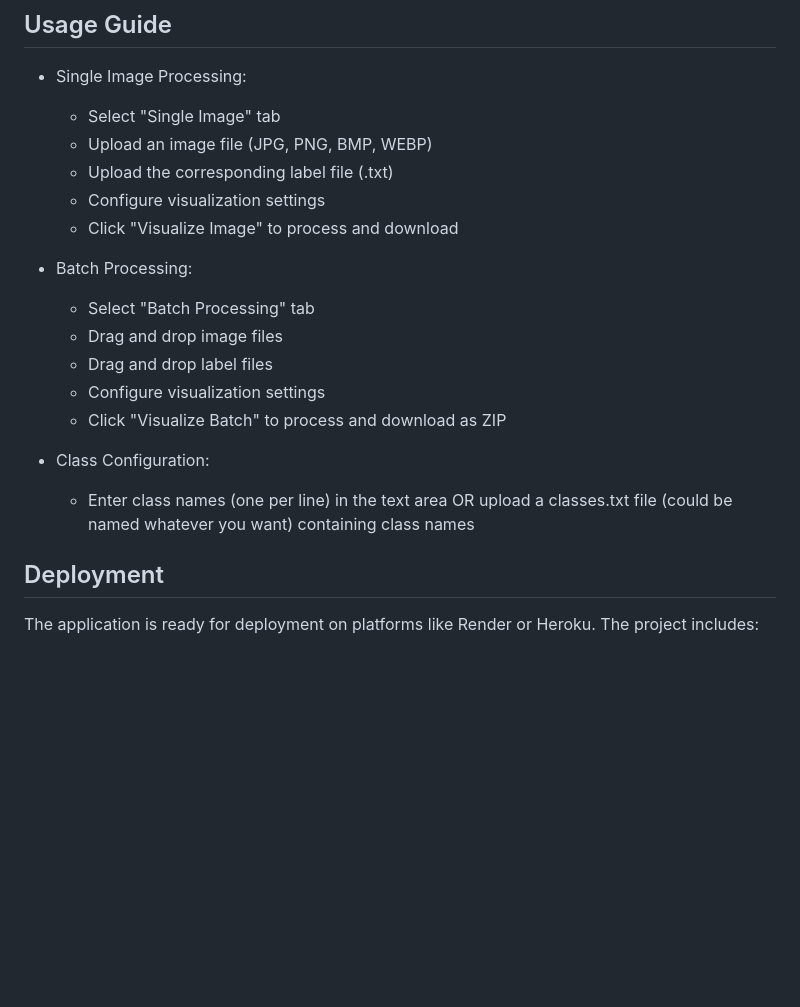
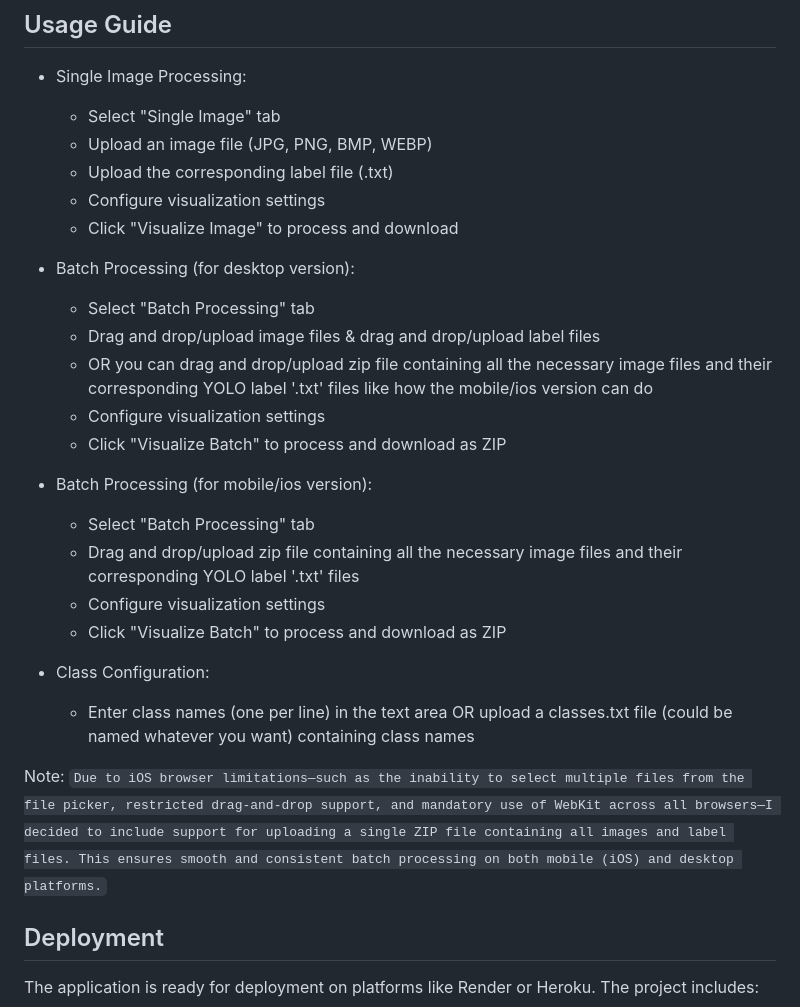
Before and after one commit to johnnietse/boundingBoxVisualizer, a Markdown page: README.md, the part around the change. Rendered like a GitHub page; blank space fills up the shorter version.

```diff
--- a/README.md
+++ b/README.md
@@ -73,15 +73,23 @@ http://localhost:5000
   - Configure visualization settings
   - Click "Visualize Image" to process and download
 
-- Batch Processing:
+- Batch Processing (for desktop version):
   - Select "Batch Processing" tab
-  - Drag and drop image files
-  - Drag and drop label files
+  - Drag and drop/upload image files & drag and drop/upload label files
+  - OR you can drag and drop/upload zip file containing all the necessary image files and their corresponding YOLO label '.txt' files like how the mobile/ios version can do
+  - Configure visualization settings
+  - Click "Visualize Batch" to process and download as ZIP
+
+- Batch Processing (for mobile/ios version):
+  - Select "Batch Processing" tab
+  - Drag and drop/upload zip file containing all the necessary image files and their corresponding YOLO label '.txt' files
   - Configure visualization settings
   - Click "Visualize Batch" to process and download as ZIP
 
 - Class Configuration:
   - Enter class names (one per line) in the text area OR upload a classes.txt file (could be named whatever you want) containing class names
+
+Note: `Due to iOS browser limitations—such as the inability to select multiple files from the file picker, restricted drag-and-drop support, and mandatory use of WebKit across all browsers—I decided to include support for uploading a single ZIP file containing all images and label files. This ensures smooth and consistent batch processing on both mobile (iOS) and desktop platforms.`
 
 ## Deployment
 The application is ready for deployment on platforms like Render or Heroku. The project includes:
```
